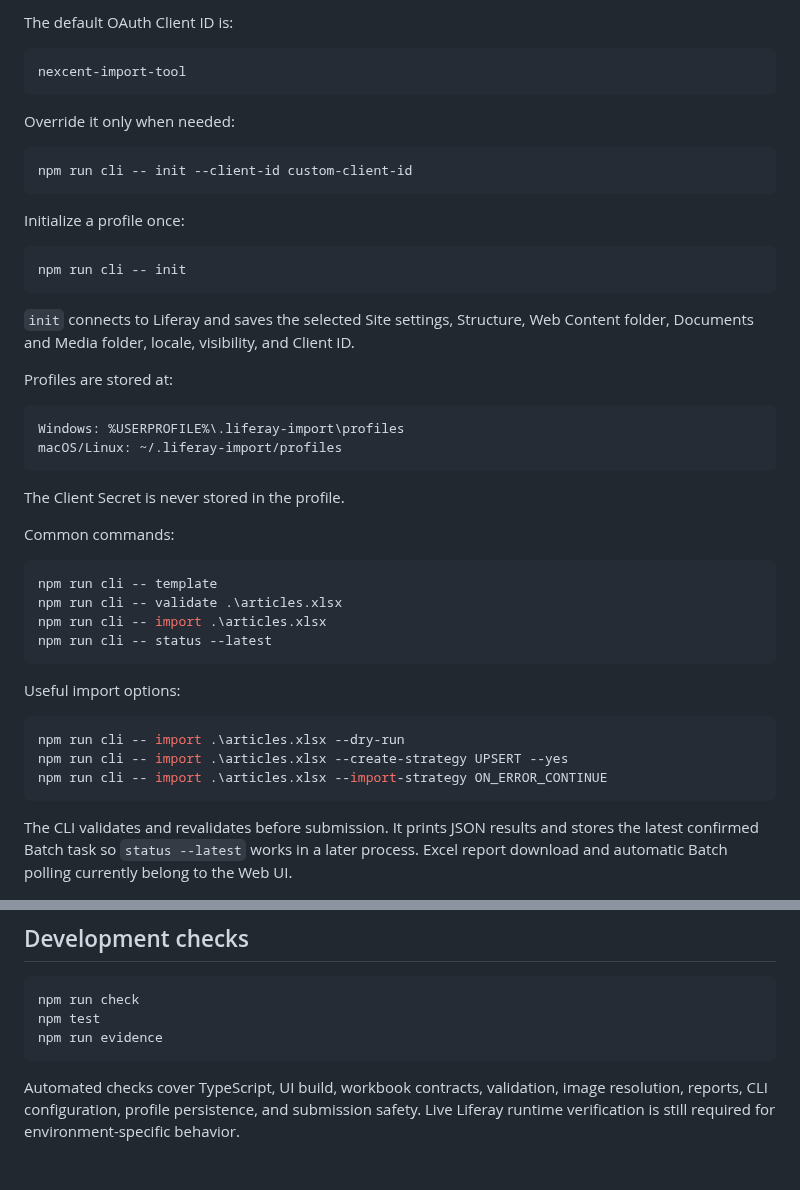
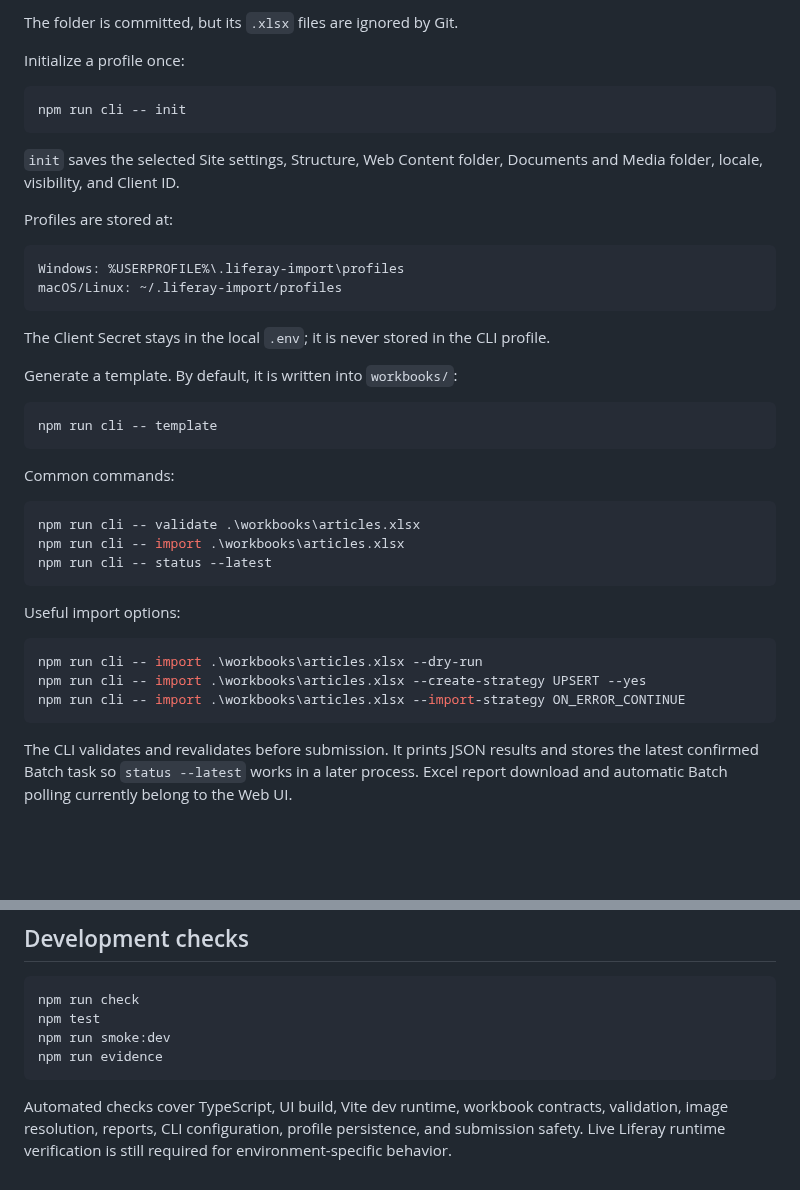
Before and after one commit to hungtvb/liferay-mini, a Markdown page: tools/liferay-article-importer/README.md, 2 parts joined by grey strips. Drawn GitHub-style; blank space fills up the shorter version.

Commit message:
docs(importer): document dedicated workbook folder

````diff
--- a/tools/liferay-article-importer/README.md
+++ b/tools/liferay-article-importer/README.md
@@ -80,16 +80,6 @@ $env:LIFERAY_OAUTH_CLIENT_SECRET = "your-secret"
 ```
 
-The default OAuth Client ID is:
-
-```text
-nexcent-import-tool
-```
-
-Override it only when needed:
-
-```bash
-npm run cli -- init --client-id custom-client-id
-```
+The folder is committed, but its `.xlsx` files are ignored by Git.
 
 Initialize a profile once:
 
@@ -97,7 +87,7 @@ Initialize a profile once:
 npm run cli -- init
 ```
 
-`init` connects to Liferay and saves the selected Site settings, Structure, Web Content folder, Documents and Media folder, locale, visibility, and Client ID.
+`init` saves the selected Site settings, Structure, Web Content folder, Documents and Media folder, locale, visibility, and Client ID.
 
 Profiles are stored at:
 
@@ -106,23 +96,28 @@ Windows: %USERPROFILE%\.liferay-import\profiles
 macOS/Linux: ~/.liferay-import/profiles
 ```
 
-The Client Secret is never stored in the profile.
+The Client Secret stays in the local `.env`; it is never stored in the CLI profile.
+
+Generate a template. By default, it is written into `workbooks/`:
+
+```bash
+npm run cli -- template
+```
 
 Common commands:
 
 ```bash
-npm run cli -- template
-npm run cli -- validate .\articles.xlsx
-npm run cli -- import .\articles.xlsx
+npm run cli -- validate .\workbooks\articles.xlsx
+npm run cli -- import .\workbooks\articles.xlsx
 npm run cli -- status --latest
 ```
 
 Useful import options:
 
 ```bash
-npm run cli -- import .\articles.xlsx --dry-run
-npm run cli -- import .\articles.xlsx --create-strategy UPSERT --yes
-npm run cli -- import .\articles.xlsx --import-strategy ON_ERROR_CONTINUE
+npm run cli -- import .\workbooks\articles.xlsx --dry-run
+npm run cli -- import .\workbooks\articles.xlsx --create-strategy UPSERT --yes
+npm run cli -- import .\workbooks\articles.xlsx --import-strategy ON_ERROR_CONTINUE
 ```
 
 The CLI validates and revalidates before submission. It prints JSON results and stores the latest confirmed Batch task so `status --latest` works in a later process. Excel report download and automatic Batch polling currently belong to the Web UI.
@@ -169,7 +164,8 @@ Matching is exact. Missing, duplicate, ambiguous, or non-image documents block t
 ```bash
 npm run check
 npm test
+npm run smoke:dev
 npm run evidence
 ```
 
-Automated checks cover TypeScript, UI build, workbook contracts, validation, image resolution, reports, CLI configuration, profile persistence, and submission safety. Live Liferay runtime verification is still required for environment-specific behavior.
+Automated checks cover TypeScript, UI build, Vite dev runtime, workbook contracts, validation, image resolution, reports, CLI configuration, profile persistence, and submission safety. Live Liferay runtime verification is still required for environment-specific behavior.
````
Also changed, not shown: other parts of tools/liferay-article-importer/README.md (+14 -14 lines).
